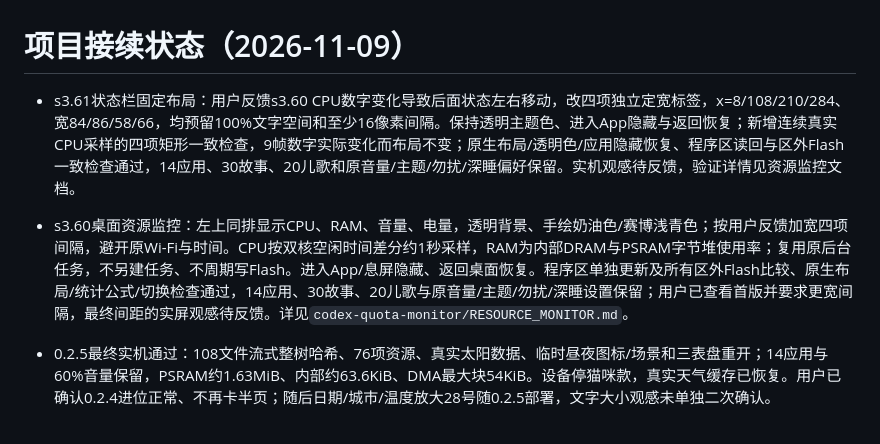
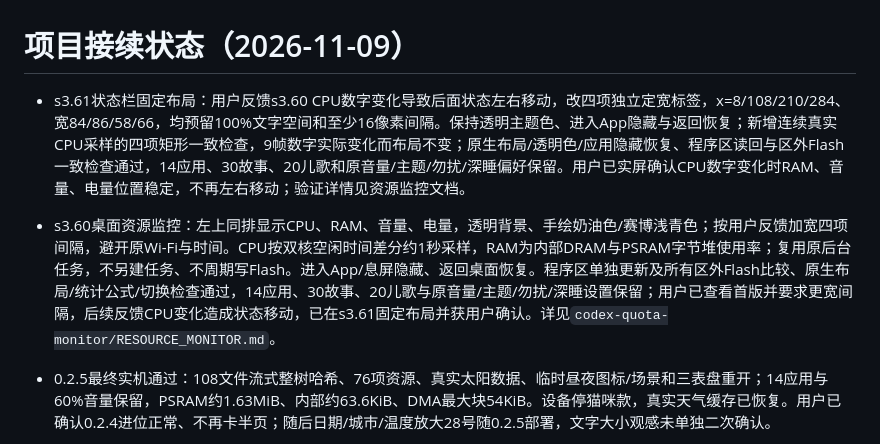
Before and after one commit to marius0603/esp32-brookesia-desktop, a Markdown page: TASK_STATUS.md, the part around the change. Drawn GitHub-style.

Commit message:
Record on-device confirmation of stable desktop status positions

```diff
--- a/TASK_STATUS.md
+++ b/TASK_STATUS.md
@@ -1,8 +1,8 @@
 # 项目接续状态（2026-11-09）
 
-- s3.61状态栏固定布局：用户反馈s3.60 CPU数字变化导致后面状态左右移动，改四项独立定宽标签，x=8/108/210/284、宽84/86/58/66，均预留100%文字空间和至少16像素间隔。保持透明主题色、进入App隐藏与返回恢复；新增连续真实CPU采样的四项矩形一致检查，9帧数字实际变化而布局不变；原生布局/透明色/应用隐藏恢复、程序区读回与区外Flash一致检查通过，14应用、30故事、20儿歌和原音量/主题/勿扰/深睡偏好保留。实机观感待反馈，验证详情见资源监控文档。
+- s3.61状态栏固定布局：用户反馈s3.60 CPU数字变化导致后面状态左右移动，改四项独立定宽标签，x=8/108/210/284、宽84/86/58/66，均预留100%文字空间和至少16像素间隔。保持透明主题色、进入App隐藏与返回恢复；新增连续真实CPU采样的四项矩形一致检查，9帧数字实际变化而布局不变；原生布局/透明色/应用隐藏恢复、程序区读回与区外Flash一致检查通过，14应用、30故事、20儿歌和原音量/主题/勿扰/深睡偏好保留。用户已实屏确认CPU数字变化时RAM、音量、电量位置稳定，不再左右移动；验证详情见资源监控文档。
 
-- s3.60桌面资源监控：左上同排显示CPU、RAM、音量、电量，透明背景、手绘奶油色/赛博浅青色；按用户反馈加宽四项间隔，避开原Wi-Fi与时间。CPU按双核空闲时间差分约1秒采样，RAM为内部DRAM与PSRAM字节堆使用率；复用原后台任务，不另建任务、不周期写Flash。进入App/息屏隐藏、返回桌面恢复。程序区单独更新及所有区外Flash比较、原生布局/统计公式/切换检查通过，14应用、30故事、20儿歌与原音量/主题/勿扰/深睡设置保留；用户已查看首版并要求更宽间隔，最终间距的实屏观感待反馈。详见`codex-quota-monitor/RESOURCE_MONITOR.md`。
+- s3.60桌面资源监控：左上同排显示CPU、RAM、音量、电量，透明背景、手绘奶油色/赛博浅青色；按用户反馈加宽四项间隔，避开原Wi-Fi与时间。CPU按双核空闲时间差分约1秒采样，RAM为内部DRAM与PSRAM字节堆使用率；复用原后台任务，不另建任务、不周期写Flash。进入App/息屏隐藏、返回桌面恢复。程序区单独更新及所有区外Flash比较、原生布局/统计公式/切换检查通过，14应用、30故事、20儿歌与原音量/主题/勿扰/深睡设置保留；用户已查看首版并要求更宽间隔，后续反馈CPU变化造成状态移动，已在s3.61固定布局并获用户确认。详见`codex-quota-monitor/RESOURCE_MONITOR.md`。
 - 0.2.5最终实机通过：108文件流式整树哈希、76项资源、真实太阳数据、临时昼夜图标/场景和三表盘重开；14应用与60%音量保留，PSRAM约1.63MiB、内部约63.6KiB、DMA最大块54KiB。设备停猫咪款，真实天气缓存已恢复。用户已确认0.2.4进位正常、不再卡半页；随后日期/城市/温度放大28号随0.2.5部署，文字大小观感未单独二次确认。
 - 时钟0.2.5：图标版六位时分秒表盘、原生翻页、216×216局部猫咪动画、全宽背景、顶中Wi-Fi/右上电池、底部圆点；日期/温度/默认上海字号28。0.2.2秒翻页不顺，0.2.3原生动画后有进位半页残留，0.2.4独立hidden收尾修复已获用户实屏确认，0.2.5只追加大字排版。回归覆盖09→10、59→00、分钟/午夜多位翻页、遮片收尾/暂停、图标/太阳数据；0.2.4两分钟连续运行通过，PSRAM样本约1.46～1.65MiB，无持续下降或应用错误。大包安装曾std::bad_alloc，改逐文件SD暂存/整树哈希/目录切换，旧目录保留；大JSON校验使用设备端流式哈希。0.2.5最终实机结果见时钟README和验证记录，固件仍s3.58。
 - 历史图标排版草案design/typing-cat-v5-icons（现已并入时钟0.2.5）：去掉“小马时钟”文字，Wi-Fi图标置顶居中、电池填充图标置顶靠右，天气文字换为图标并保留城市/温度，覆盖晴/夜晴/昼夜多云/阴/雨/雪/雷雨/雾/未知。六位翻页、猫咪全宽动画及底部圆点保留；昼夜PNG、图标表和6秒GIF已视觉检查，尚未改生产应用或实装。
```
Also changed, not shown: codex-quota-monitor/RESOURCE_MONITOR.md (+1 -1 lines).
